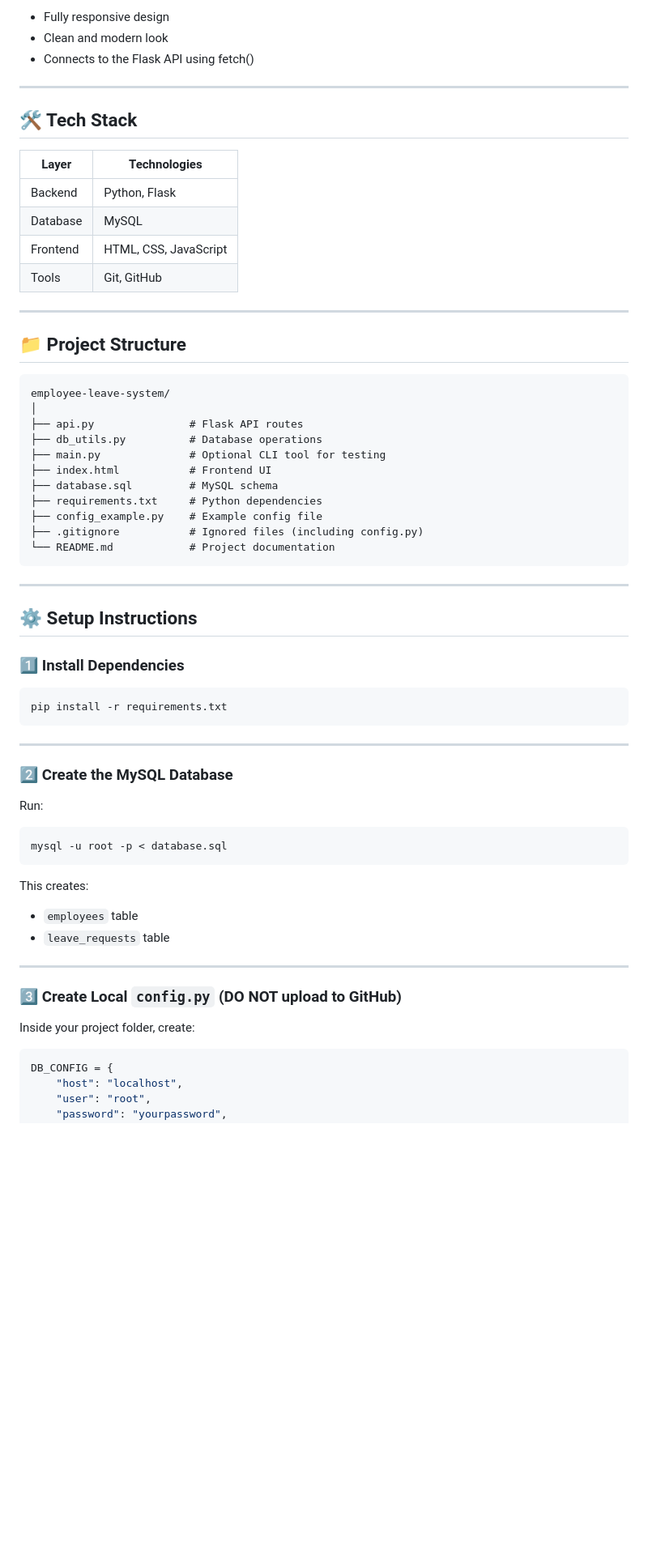
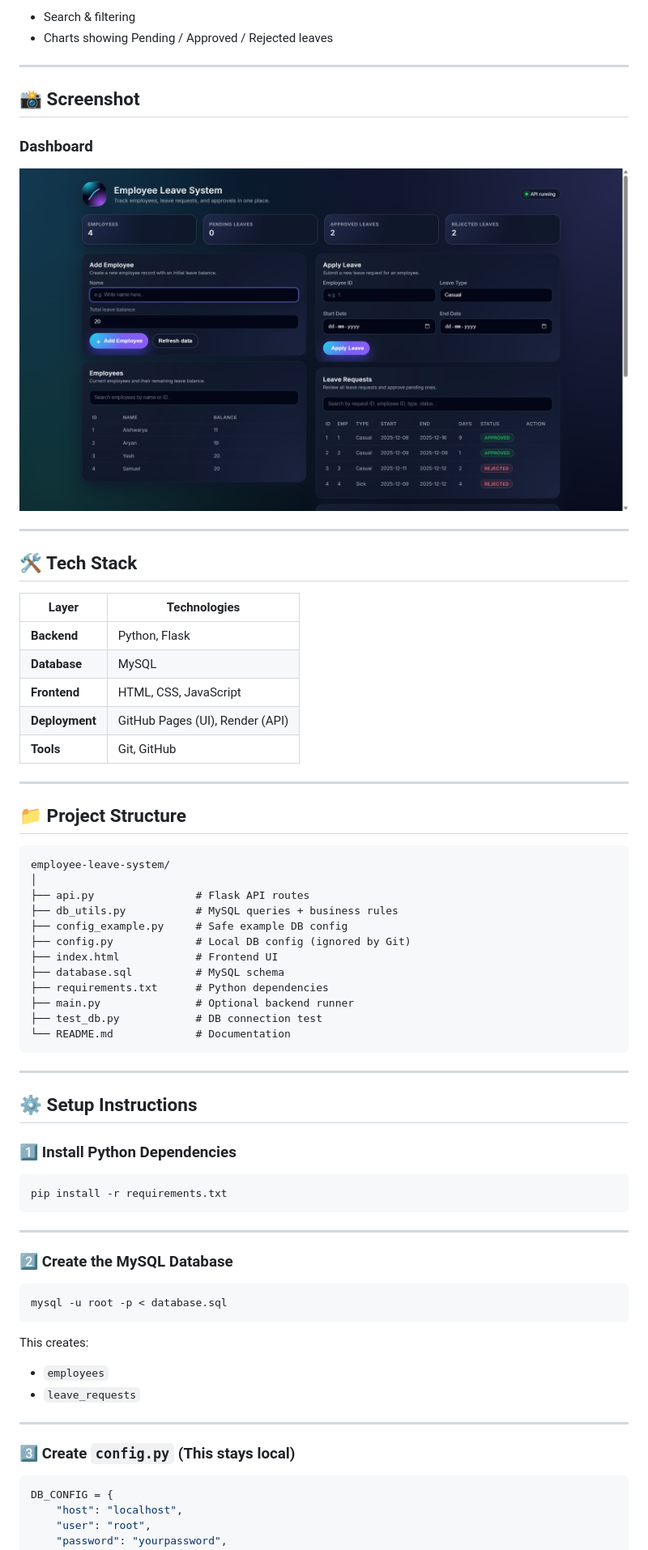
Before and after one commit to aishwarya-moundekar/employee-leave-system, a Markdown page: README.md, the part around one of its changes. Shown at 81% size. GitHub-like rendering; blank space fills up the shorter version.

````diff
--- a/README.md
+++ b/README.md
@@ -36,18 +61,27 @@ This project demonstrates backend API development, SQL schema design, business r
 
-* Fully responsive design
-* Clean and modern look
-* Connects to the Flask API using fetch()
+* Search & filtering
+* Charts showing Pending / Approved / Rejected leaves
+
+---
+
+## 📸 Screenshot
+
+### **Dashboard**
+
+![Dashboard](dashboard.png)
+
 
 ---
 
 ## 🛠️ Tech Stack
 
-| Layer    | Technologies          |
-| -------- | --------------------- |
-| Backend  | Python, Flask         |
-| Database | MySQL                 |
-| Frontend | HTML, CSS, JavaScript |
-| Tools    | Git, GitHub           |
+| Layer          | Technologies                    |
+| -------------- | ------------------------------- |
+| **Backend**    | Python, Flask                   |
+| **Database**   | MySQL                           |
+| **Frontend**   | HTML, CSS, JavaScript           |
+| **Deployment** | GitHub Pages (UI), Render (API) |
+| **Tools**      | Git, GitHub                     |
 
 ---
 
@@ -56,22 +90,23 @@ This project demonstrates backend API development, SQL schema design, business r
 ```
 employee-leave-system/
 │
-├── api.py               # Flask API routes
-├── db_utils.py          # Database operations
-├── main.py              # Optional CLI tool for testing
-├── index.html           # Frontend UI
-├── database.sql         # MySQL schema
-├── requirements.txt     # Python dependencies
-├── config_example.py    # Example config file
-├── .gitignore           # Ignored files (including config.py)
-└── README.md            # Project documentation
+├── api.py                # Flask API routes
+├── db_utils.py           # MySQL queries + business rules
+├── config_example.py     # Safe example DB config
+├── config.py             # Local DB config (ignored by Git)
+├── index.html            # Frontend UI
+├── database.sql          # MySQL schema
+├── requirements.txt      # Python dependencies
+├── main.py               # Optional backend runner
+├── test_db.py            # DB connection test
+└── README.md             # Documentation
 ```
 
 ---
 
 ## ⚙️ Setup Instructions
 
-### 1️⃣ Install Dependencies
+### 1️⃣ Install Python Dependencies
 
 ```bash
 pip install -r requirements.txt
@@ -81,22 +116,18 @@ pip install -r requirements.txt
 
 ### 2️⃣ Create the MySQL Database
 
-Run:
-
 ```bash
 mysql -u root -p < database.sql
 ```
 
 This creates:
 
-* `employees` table
-* `leave_requests` table
+* `employees`
+* `leave_requests`
 
 ---
 
-### 3️⃣ Create Local `config.py` (DO NOT upload to GitHub)
-
-Inside your project folder, create:
+### 3️⃣ Create `config.py` (This stays local)
 
 ```python
 DB_CONFIG = {
````
Also changed, not shown: other parts of README.md (+91 -53 lines).
